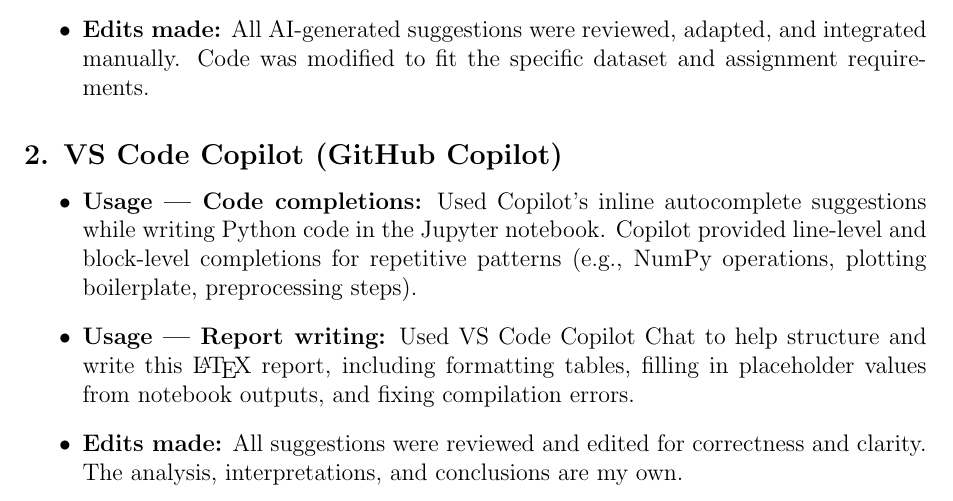
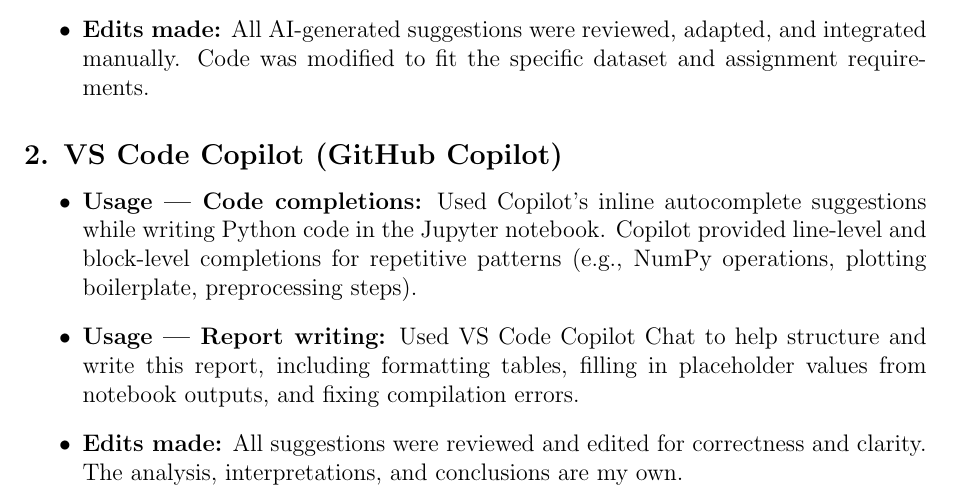
Before and after one commit to azamali9922/25280057_deeplearning_pa_1, a LaTeX document (25280057_report.tex): part of page 26 of 26, cut so that both start at the same text. Compiled offline with pdfLaTeX.

Commit message:
Final commit

```diff
--- a/25280057_report.tex
+++ b/25280057_report.tex
@@ -811,7 +811,7 @@
 
 \begin{itemize}
     \item \textbf{Usage --- Code completions:} Used Copilot's inline autocomplete suggestions while writing Python code in the Jupyter notebook. Copilot provided line-level and block-level completions for repetitive patterns (e.g., NumPy operations, plotting boilerplate, preprocessing steps).
-    \item \textbf{Usage --- Report writing:} Used VS Code Copilot Chat to help structure and write this \LaTeX{} report, including formatting tables, filling in placeholder values from notebook outputs, and fixing compilation errors.
+    \item \textbf{Usage --- Report writing:} Used VS Code Copilot Chat to help structure and write this  report, including formatting tables, filling in placeholder values from notebook outputs, and fixing compilation errors.
     \item \textbf{Edits made:} All suggestions were reviewed and edited for correctness and clarity. The analysis, interpretations, and conclusions are my own.
 \end{itemize}
 
```
